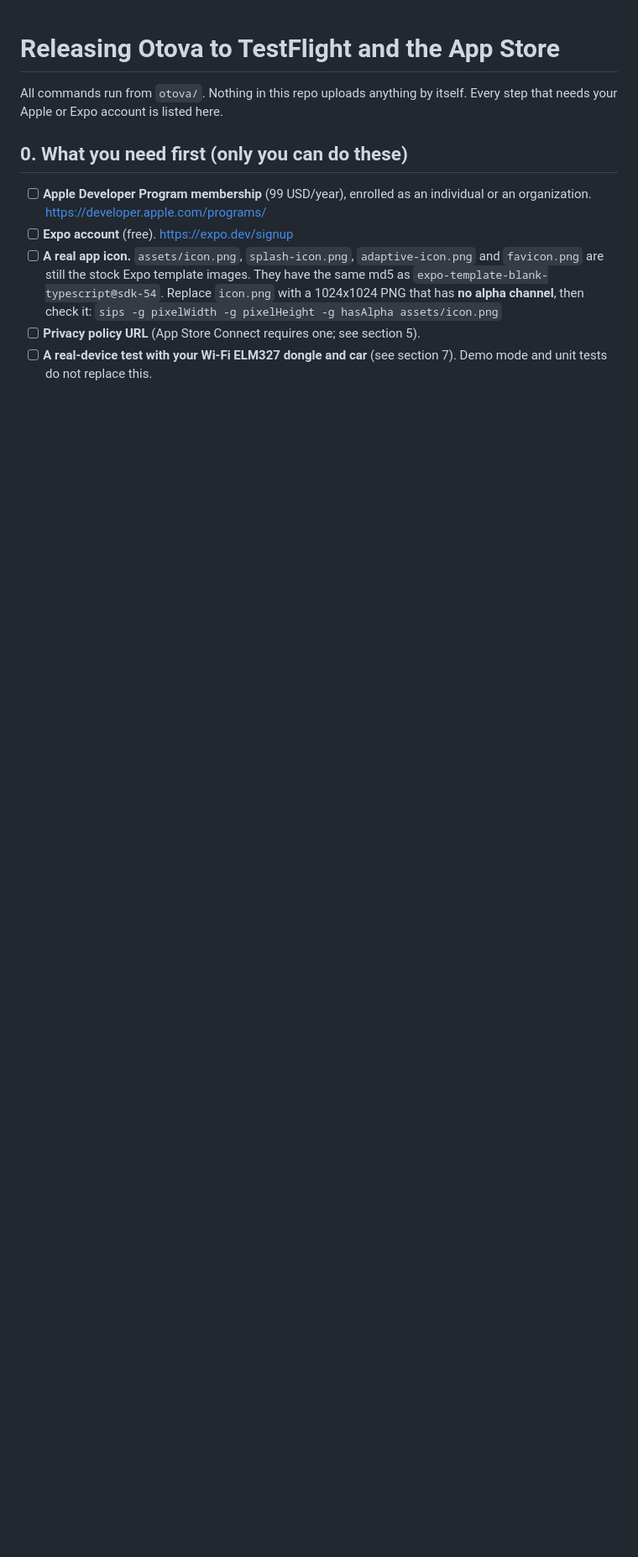
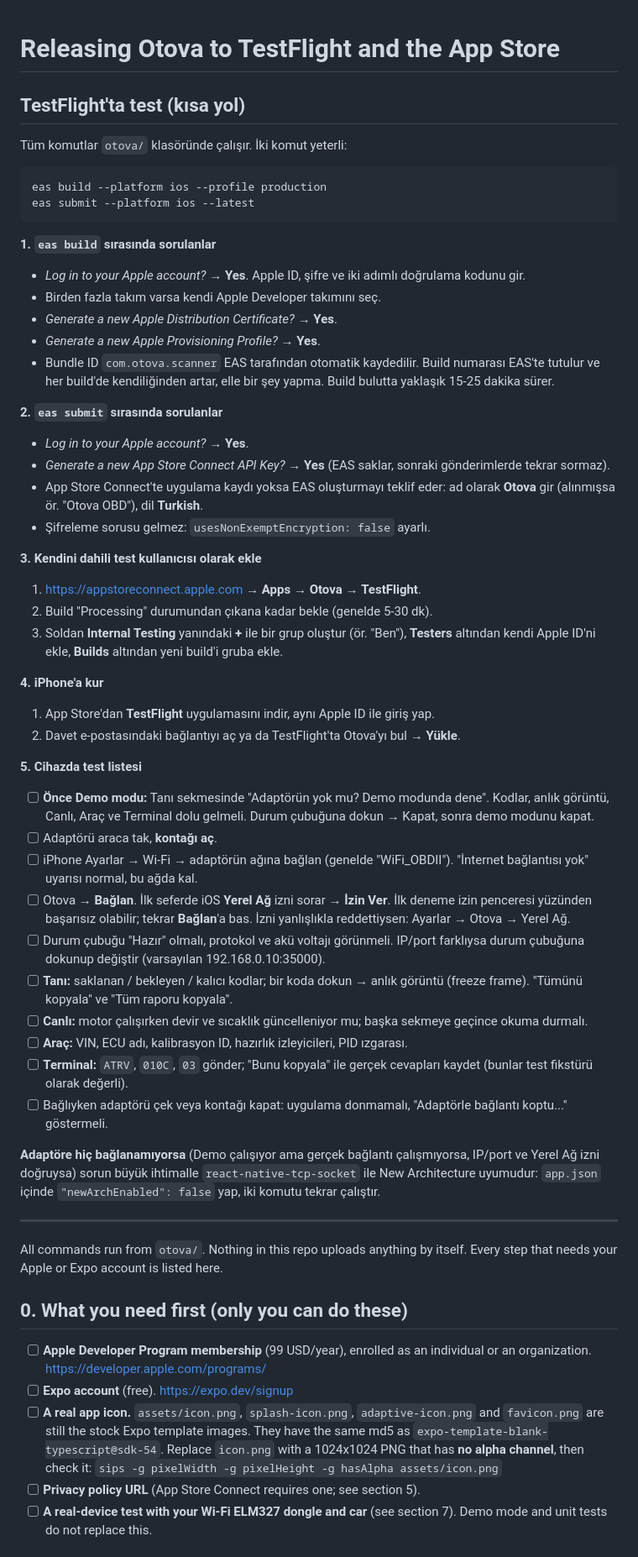
Before and after one commit to GKAANU/OBDScanner, a Markdown page: RELEASE.md, the part around one of its changes. Shown at 84% size. Rendered like a GitHub page; blank space fills up the shorter version.

Commit message:
RELEASE.md: add Turkish TestFlight quick path and device checklist
Top section covers the two commands, the prompts to expect, adding an
internal tester in App Store Connect, installing via TestFlight, and a
device test checklist (demo mode first, then the real dongle incl. the
Local Network permission). Also updates the expo-doctor note and the
build number and submit notes to match the current config.

Co-Authored-By: Claude Opus 5.5 (1M context) <noreply@anthropic.com>

````diff
--- a/RELEASE.md
+++ b/RELEASE.md
@@ -1,4 +1,79 @@
 # Releasing Otova to TestFlight and the App Store
+
+## TestFlight'ta test (kısa yol)
+
+Tüm komutlar `otova/` klasöründe çalışır. İki komut yeterli:
+
+```bash
+eas build --platform ios --profile production
+eas submit --platform ios --latest
+```
+
+**1. `eas build` sırasında sorulanlar**
+
+- *Log in to your Apple account?* → **Yes**. Apple ID, şifre ve iki adımlı
+  doğrulama kodunu gir.
+- Birden fazla takım varsa kendi Apple Developer takımını seç.
+- *Generate a new Apple Distribution Certificate?* → **Yes**.
+- *Generate a new Apple Provisioning Profile?* → **Yes**.
+- Bundle ID `com.otova.scanner` EAS tarafından otomatik kaydedilir. Build
+  numarası EAS'te tutulur ve her build'de kendiliğinden artar, elle bir şey
+  yapma. Build bulutta yaklaşık 15-25 dakika sürer.
+
+**2. `eas submit` sırasında sorulanlar**
+
+- *Log in to your Apple account?* → **Yes**.
+- *Generate a new App Store Connect API Key?* → **Yes** (EAS saklar, sonraki
+  gönderimlerde tekrar sormaz).
+- App Store Connect'te uygulama kaydı yoksa EAS oluşturmayı teklif eder:
+  ad olarak **Otova** gir (alınmışsa ör. "Otova OBD"), dil **Turkish**.
+- Şifreleme sorusu gelmez: `usesNonExemptEncryption: false` ayarlı.
+
+**3. Kendini dahili test kullanıcısı olarak ekle**
+
+1. <https://appstoreconnect.apple.com> → **Apps** → **Otova** → **TestFlight**.
+2. Build "Processing" durumundan çıkana kadar bekle (genelde 5-30 dk).
+3. Soldan **Internal Testing** yanındaki **+** ile bir grup oluştur
+   (ör. "Ben"), **Testers** altından kendi Apple ID'ni ekle, **Builds**
+   altından yeni build'i gruba ekle.
+
+**4. iPhone'a kur**
+
+1. App Store'dan **TestFlight** uygulamasını indir, aynı Apple ID ile giriş yap.
+2. Davet e-postasındaki bağlantıyı aç ya da TestFlight'ta Otova'yı bul →
+   **Yükle**.
+
+**5. Cihazda test listesi**
+
+- [ ] **Önce Demo modu:** Tanı sekmesinde "Adaptörün yok mu? Demo modunda
+      dene". Kodlar, anlık görüntü, Canlı, Araç ve Terminal dolu gelmeli.
+      Durum çubuğuna dokun → Kapat, sonra demo modunu kapat.
+- [ ] Adaptörü araca tak, **kontağı aç**.
+- [ ] iPhone Ayarlar → Wi-Fi → adaptörün ağına bağlan (genelde "WiFi_OBDII").
+      "İnternet bağlantısı yok" uyarısı normal, bu ağda kal.
+- [ ] Otova → **Bağlan**. İlk seferde iOS **Yerel Ağ** izni sorar →
+      **İzin Ver**. İlk deneme izin penceresi yüzünden başarısız olabilir;
+      tekrar **Bağlan**'a bas. İzni yanlışlıkla reddettiysen: Ayarlar →
+      Otova → Yerel Ağ.
+- [ ] Durum çubuğu "Hazır" olmalı, protokol ve akü voltajı görünmeli.
+      IP/port farklıysa durum çubuğuna dokunup değiştir (varsayılan
+      192.168.0.10:35000).
+- [ ] **Tanı:** saklanan / bekleyen / kalıcı kodlar; bir koda dokun →
+      anlık görüntü (freeze frame). "Tümünü kopyala" ve "Tüm raporu kopyala".
+- [ ] **Canlı:** motor çalışırken devir ve sıcaklık güncelleniyor mu; başka
+      sekmeye geçince okuma durmalı.
+- [ ] **Araç:** VIN, ECU adı, kalibrasyon ID, hazırlık izleyicileri, PID ızgarası.
+- [ ] **Terminal:** `ATRV`, `010C`, `03` gönder; "Bunu kopyala" ile gerçek
+      cevapları kaydet (bunlar test fikstürü olarak değerli).
+- [ ] Bağlıyken adaptörü çek veya kontağı kapat: uygulama donmamalı,
+      "Adaptörle bağlantı koptu..." göstermeli.
+
+**Adaptöre hiç bağlanamıyorsa** (Demo çalışıyor ama gerçek bağlantı
+çalışmıyorsa, IP/port ve Yerel Ağ izni doğruysa) sorun büyük ihtimalle
+`react-native-tcp-socket` ile New Architecture uyumudur: `app.json` içinde
+`"newArchEnabled": false` yap, iki komutu tekrar çalıştır.
+
+---
 
 All commands run from `otova/`. Nothing in this repo uploads anything by
 itself. Every step that needs your Apple or Expo account is listed here.
````
Also changed, not shown: other parts of RELEASE.md (+15 -11 lines).
